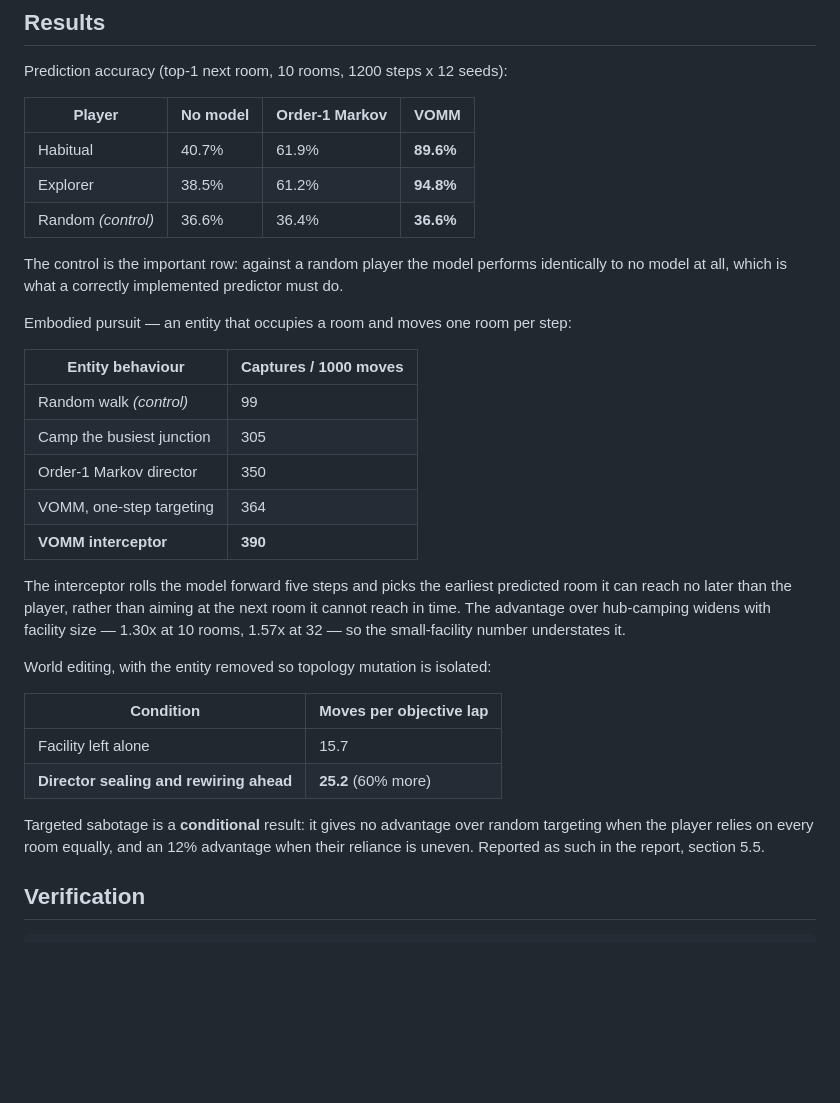
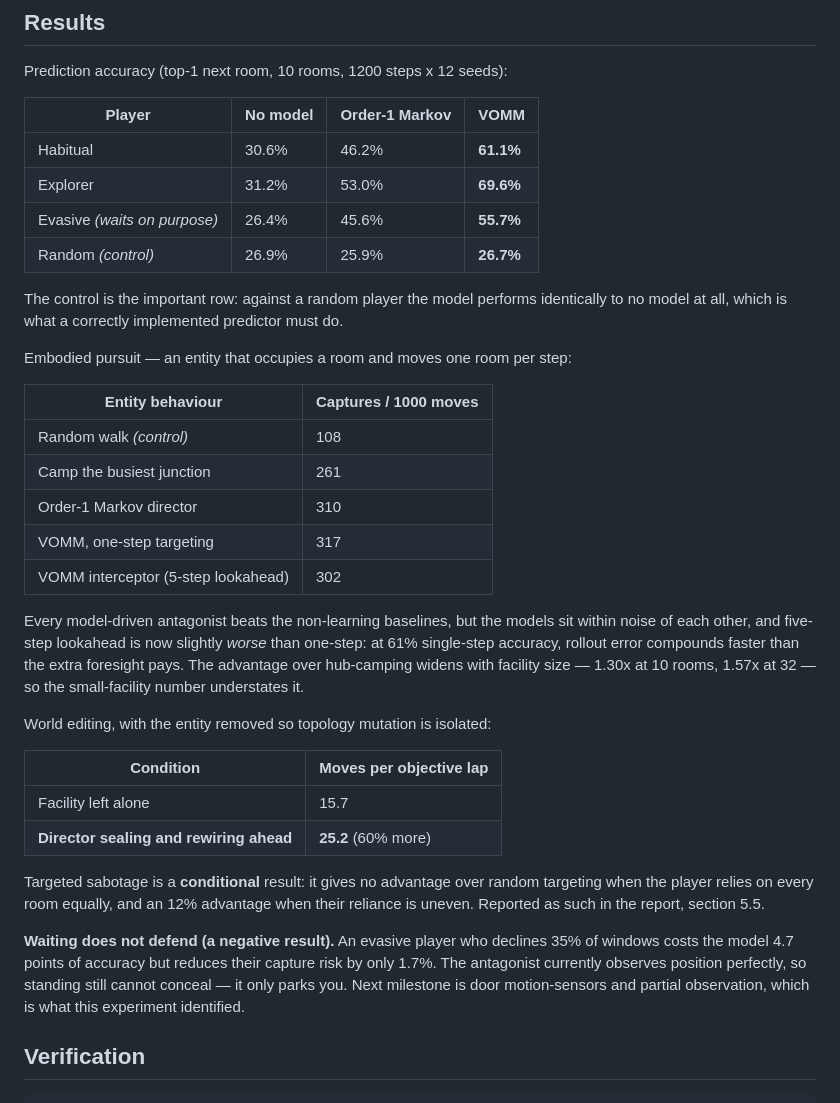
Before and after one commit to Sh1v4mKum4r/parity, a Markdown page: README.md, the part around the change. GitHub-like rendering; blank space fills up the shorter version.

```diff
--- a/README.md
+++ b/README.md
@@ -49,9 +49,10 @@ Prediction accuracy (top-1 next room, 10 rooms, 1200 steps x 12 seeds):
 
 | Player | No model | Order-1 Markov | **VOMM** |
 |---|---|---|---|
-| Habitual | 40.7% | 61.9% | **89.6%** |
-| Explorer | 38.5% | 61.2% | **94.8%** |
-| Random *(control)* | 36.6% | 36.4% | **36.6%** |
+| Habitual | 30.6% | 46.2% | **61.1%** |
+| Explorer | 31.2% | 53.0% | **69.6%** |
+| Evasive *(waits on purpose)* | 26.4% | 45.6% | **55.7%** |
+| Random *(control)* | 26.9% | 25.9% | **26.7%** |
 
 The control is the important row: against a random player the model performs
 identically to no model at all, which is what a correctly implemented predictor
@@ -61,15 +62,16 @@ Embodied pursuit — an entity that occupies a room and moves one room per step:
 
 | Entity behaviour | Captures / 1000 moves |
 |---|---|
-| Random walk *(control)* | 99 |
-| Camp the busiest junction | 305 |
-| Order-1 Markov director | 350 |
-| VOMM, one-step targeting | 364 |
-| **VOMM interceptor** | **390** |
+| Random walk *(control)* | 108 |
+| Camp the busiest junction | 261 |
+| Order-1 Markov director | 310 |
+| VOMM, one-step targeting | 317 |
+| VOMM interceptor (5-step lookahead) | 302 |
 
-The interceptor rolls the model forward five steps and picks the earliest predicted
-room it can reach no later than the player, rather than aiming at the next room it
-cannot reach in time. The advantage over hub-camping widens with facility size —
+Every model-driven antagonist beats the non-learning baselines, but the models sit
+within noise of each other, and five-step lookahead is now slightly *worse* than
+one-step: at 61% single-step accuracy, rollout error compounds faster than the
+extra foresight pays. The advantage over hub-camping widens with facility size —
 1.30x at 10 rooms, 1.57x at 32 — so the small-facility number understates it.
 
 World editing, with the entity removed so topology mutation is isolated:
@@ -82,6 +84,12 @@ World editing, with the entity removed so topology mutation is isolated:
 Targeted sabotage is a **conditional** result: it gives no advantage over random
 targeting when the player relies on every room equally, and an 12% advantage when
 their reliance is uneven. Reported as such in the report, section 5.5.
+
+**Waiting does not defend (a negative result).** An evasive player who declines 35%
+of windows costs the model 4.7 points of accuracy but reduces their capture risk
+by only 1.7%. The antagonist currently observes position perfectly, so standing
+still cannot conceal — it only parks you. Next milestone is door motion-sensors and
+partial observation, which is what this experiment identified.
 
 ## Verification
 
```
Also changed, not shown: docs/PARITY-project-report.md (+64 -14 lines), out/fig_accuracy.png, out/fig_capture.png, out/fig_disruption.png, out/fig_learning.png, out/fig_scaling.png, 10 other files.
